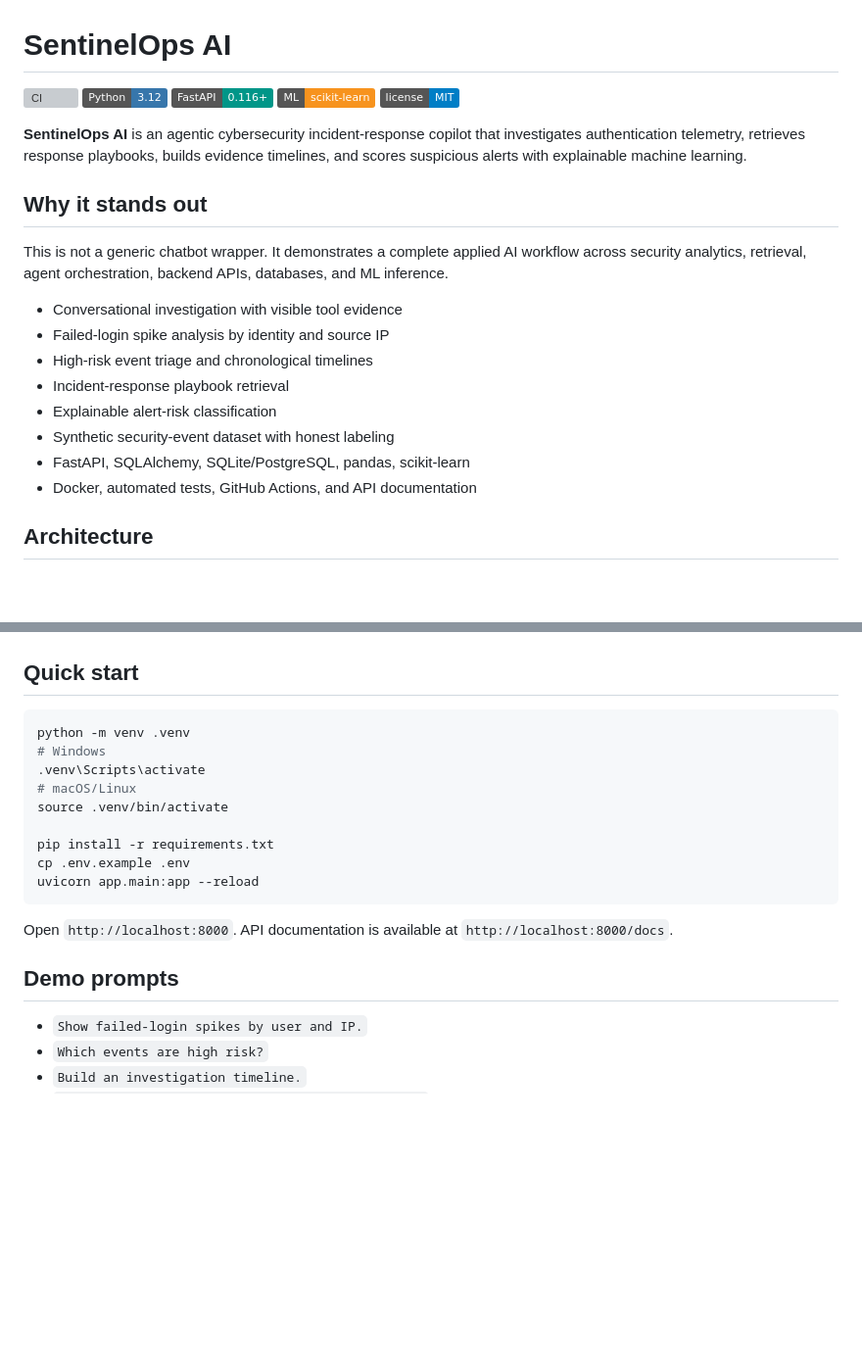
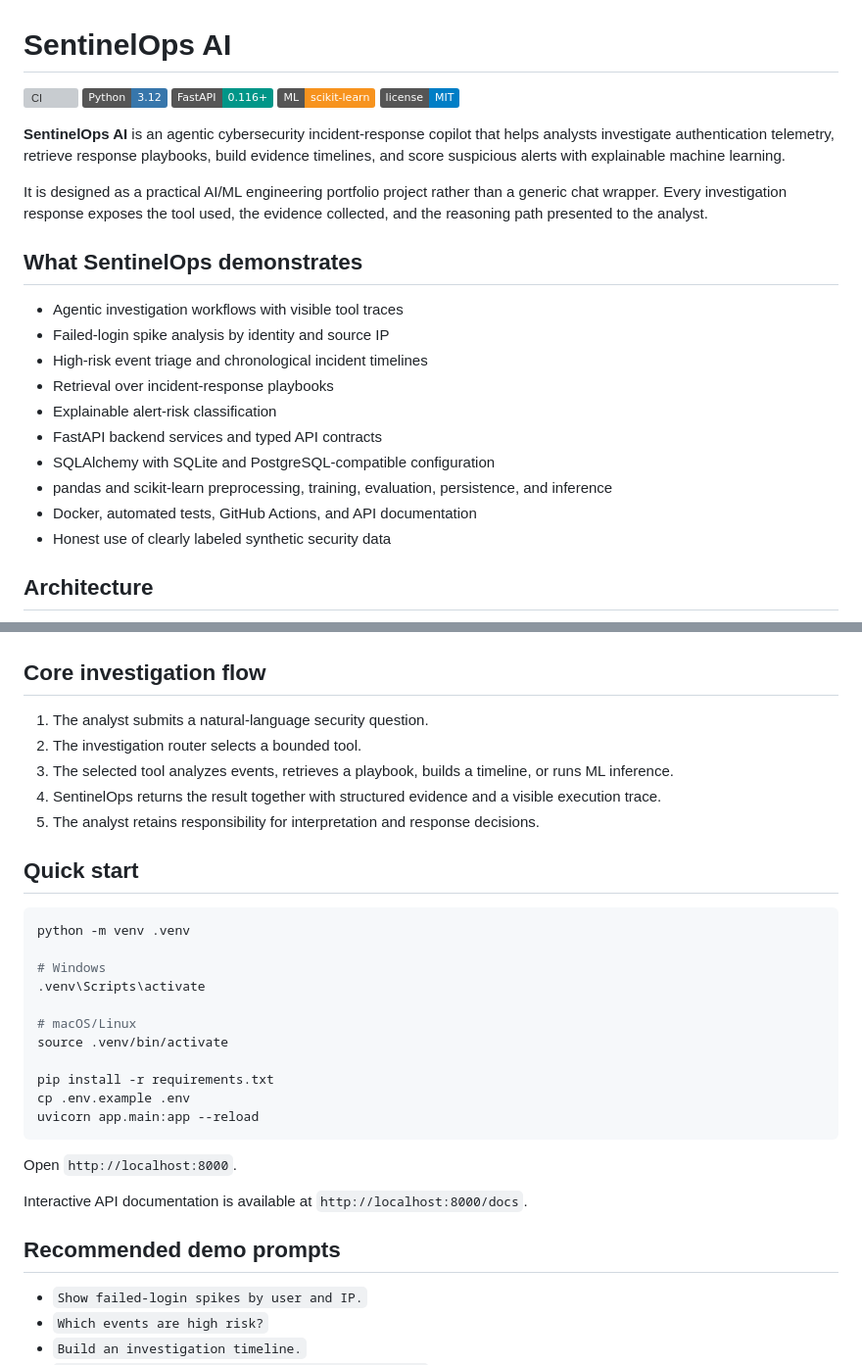
Before and after one commit to fullstackwithai/SentinelOps, a Markdown page: README.md, 2 parts joined by grey strips. Shown at 98% size. Drawn GitHub-style; badges without logos; blank space fills up the shorter version; grey boxes are pictures that could not be loaded.

````diff
--- a/README.md
+++ b/README.md
@@ -6,20 +6,22 @@
 ![ML](https://img.shields.io/badge/ML-scikit--learn-F7931E)
 ![License](https://img.shields.io/badge/license-MIT-blue)
 
-**SentinelOps AI** is an agentic cybersecurity incident-response copilot that investigates authentication telemetry, retrieves response playbooks, builds evidence timelines, and scores suspicious alerts with explainable machine learning.
+**SentinelOps AI** is an agentic cybersecurity incident-response copilot that helps analysts investigate authentication telemetry, retrieve response playbooks, build evidence timelines, and score suspicious alerts with explainable machine learning.
 
-## Why it stands out
+It is designed as a practical AI/ML engineering portfolio project rather than a generic chat wrapper. Every investigation response exposes the tool used, the evidence collected, and the reasoning path presented to the analyst.
 
-This is not a generic chatbot wrapper. It demonstrates a complete applied AI workflow across security analytics, retrieval, agent orchestration, backend APIs, databases, and ML inference.
+## What SentinelOps demonstrates
 
-- Conversational investigation with visible tool evidence
+- Agentic investigation workflows with visible tool traces
 - Failed-login spike analysis by identity and source IP
-- High-risk event triage and chronological timelines
-- Incident-response playbook retrieval
+- High-risk event triage and chronological incident timelines
+- Retrieval over incident-response playbooks
 - Explainable alert-risk classification
-- Synthetic security-event dataset with honest labeling
-- FastAPI, SQLAlchemy, SQLite/PostgreSQL, pandas, scikit-learn
+- FastAPI backend services and typed API contracts
+- SQLAlchemy with SQLite and PostgreSQL-compatible configuration
+- pandas and scikit-learn preprocessing, training, evaluation, persistence, and inference
 - Docker, automated tests, GitHub Actions, and API documentation
+- Honest use of clearly labeled synthetic security data
 
 ## Architecture
 
@@ -36,12 +38,22 @@ flowchart LR
     RAG --> DB
 ```
 
+## Core investigation flow
+
+1. The analyst submits a natural-language security question.
+2. The investigation router selects a bounded tool.
+3. The selected tool analyzes events, retrieves a playbook, builds a timeline, or runs ML inference.
+4. SentinelOps returns the result together with structured evidence and a visible execution trace.
+5. The analyst retains responsibility for interpretation and response decisions.
+
 ## Quick start
 
 ```bash
 python -m venv .venv
+
 # Windows
 .venv\Scripts\activate
+
 # macOS/Linux
 source .venv/bin/activate
 
@@ -50,9 +62,11 @@ cp .env.example .env
 uvicorn app.main:app --reload
 ```
 
-Open `http://localhost:8000`. API documentation is available at `http://localhost:8000/docs`.
+Open `http://localhost:8000`.
 
-## Demo prompts
+Interactive API documentation is available at `http://localhost:8000/docs`.
+
+## Recommended demo prompts
 
 - `Show failed-login spikes by user and IP.`
 - `Which events are high risk?`
````
Also changed, not shown: other parts of README.md (+28 -10 lines).
